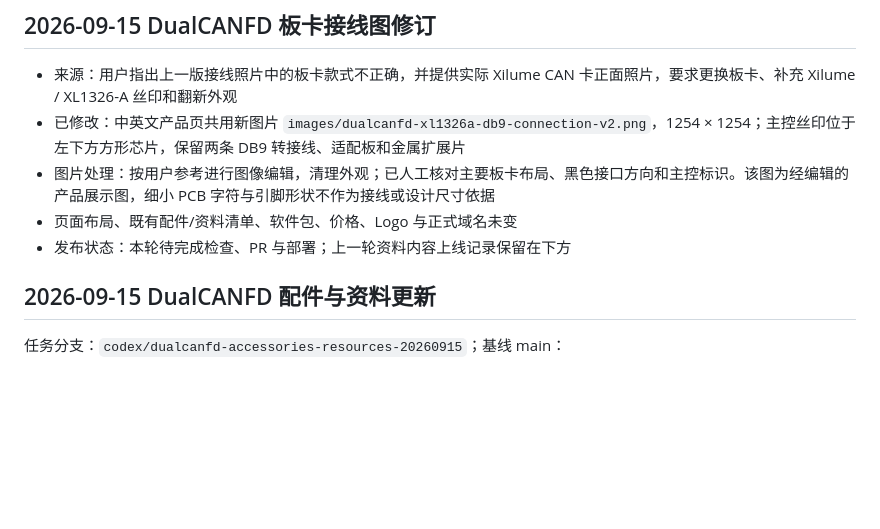
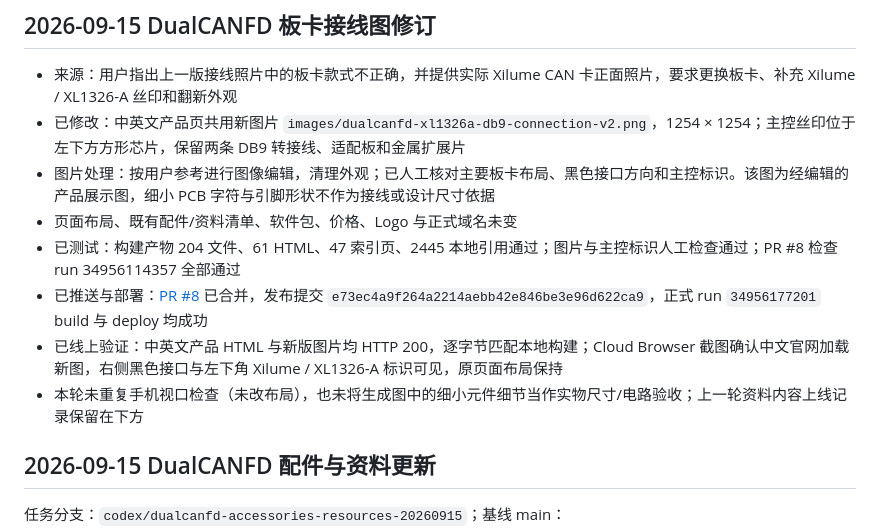
Before and after one commit to xilume/xilume.github.io, a Markdown page: docs/WEBSITE_STATUS.md, the part around the change. Rendered like a GitHub page; blank space fills up the shorter version.

Commit message:
Record verified XL1326-A photo update on xilume.co

```diff
--- a/docs/WEBSITE_STATUS.md
+++ b/docs/WEBSITE_STATUS.md
@@ -6,7 +6,10 @@
 - 已修改：中英文产品页共用新图片 `images/dualcanfd-xl1326a-db9-connection-v2.png`，1254 × 1254；主控丝印位于左下方方形芯片，保留两条 DB9 转接线、适配板和金属扩展片
 - 图片处理：按用户参考进行图像编辑，清理外观；已人工核对主要板卡布局、黑色接口方向和主控标识。该图为经编辑的产品展示图，细小 PCB 字符与引脚形状不作为接线或设计尺寸依据
 - 页面布局、既有配件/资料清单、软件包、价格、Logo 与正式域名未变
-- 发布状态：本轮待完成检查、PR 与部署；上一轮资料内容上线记录保留在下方
+- 已测试：构建产物 204 文件、61 HTML、47 索引页、2445 本地引用通过；图片与主控标识人工检查通过；PR #8 检查 run 34956114357 全部通过
+- 已推送与部署：[PR #8](https://github.com/xilume/xilume.github.io/pull/8) 已合并，发布提交 `e73ec4a9f264a2214aebb42e846be3e96d622ca9`，正式 run `34956177201` build 与 deploy 均成功
+- 已线上验证：中英文产品 HTML 与新版图片均 HTTP 200，逐字节匹配本地构建；Cloud Browser 截图确认中文官网加载新图，右侧黑色接口与左下角 Xilume / XL1326-A 标识可见，原页面布局保持
+- 本轮未重复手机视口检查（未改布局），也未将生成图中的细小元件细节当作实物尺寸/电路验收；上一轮资料内容上线记录保留在下方
 
 
 ## 2026-09-15 DualCANFD 配件与资料更新
```
